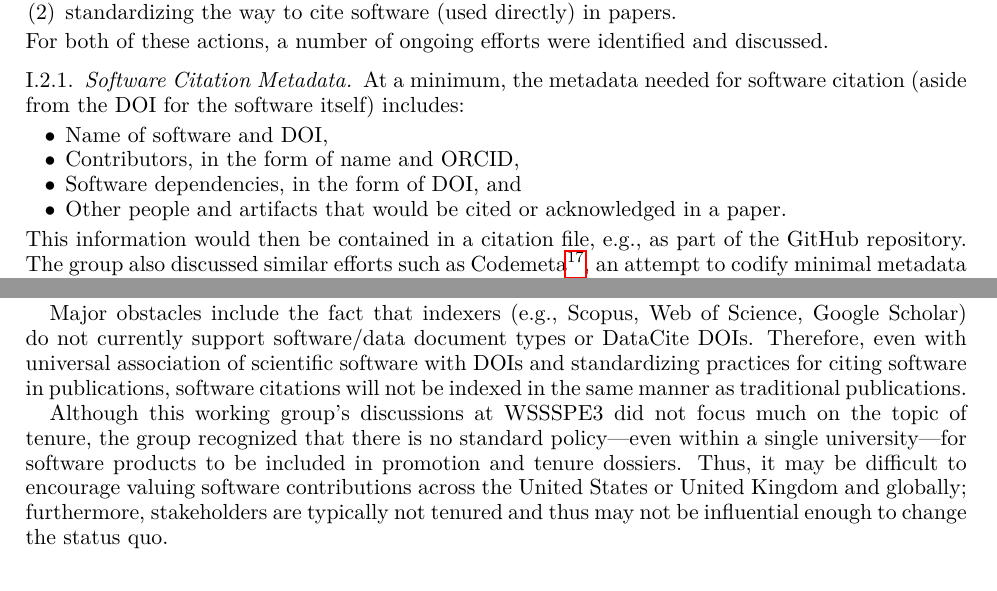
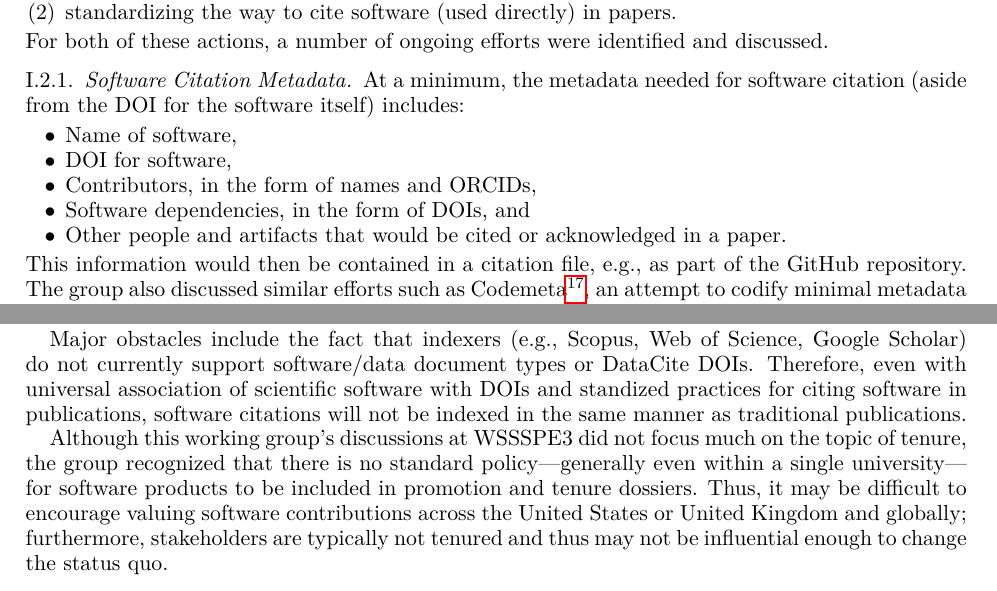
Before and after one commit to WSSSPE/meetings, a LaTeX paper (WSSSPE3/report/WSSSPE3_review.tex, which reads WSSSPE3/report/wg_appendix_software_credit.tex): two parts of pages 16 and 17 of 20, joined at a grey line, cut so that both start at the same text. Compiled offline with pdfLaTeX.

Commit message:
minor tweaks in credit appendix

```diff
--- a/WSSSPE3/report/wg_appendix_software_credit.tex
+++ b/WSSSPE3/report/wg_appendix_software_credit.tex
@@ -72,9 +72,10 @@ For both of these actions, a number of ongoing efforts were identified and discu
 
 At a minimum, the metadata needed for software citation (aside from the DOI for the software itself) includes:
 \begin{itemize}
-    \item Name of software and DOI,
-    \item Contributors, in the form of name and ORCID,
-    \item Software dependencies, in the form of DOI, and
+    \item Name of software,
+    \item DOI for software,
+    \item Contributors, in the form of names and ORCIDs,
+    \item Software dependencies, in the form of DOIs, and
     \item Other people and artifacts that would be cited or acknowledged in a paper.
 \end{itemize}
 This information would then be contained in a citation file, e.g.,  as part of
@@ -148,9 +149,9 @@ Some software providers apply for DOIs but it is still not widely adopted.
 Also, there is no mechanism to cite software dependencies within software.
 
 Major obstacles include the fact that indexers (e.g., Scopus, Web of Science,  Google Scholar) do not currently support software/data document types or  DataCite DOIs.
-Therefore, even with universal association of scientific software with DOIs  and standardizing practices for citing software in publications, software citations will not be indexed in the same manner as traditional publications.
+Therefore, even with universal association of scientific software with DOIs  and standized practices for citing software in publications, software citations will not be indexed in the same manner as traditional publications.
 
-Although this working group's discussions at WSSSPE3 did not focus much on the topic of tenure, the group recognized that there is no standard policy---even within a single university---for software products to be included in promotion and tenure dossiers.
+Although this working group's discussions at WSSSPE3 did not focus much on the topic of tenure, the group recognized that there is no standard policy---generally even within a single university---for software products to be included in promotion and tenure dossiers.
 Thus, it may be difficult to encourage valuing software contributions across the United States or United Kingdom and globally; furthermore, stakeholders are typically not tenured and thus may not be influential enough to change the status quo.
 
 %%%%%%%%%%%%%%%%%%%%%%%%%%%%%%%%%%%%%%%%%%%%%%%%%%%%%%%%%%%%
```
Also changed, not shown: WSSSPE3/report/wg_appendix_software_credit.tex (2 more changed lines).
